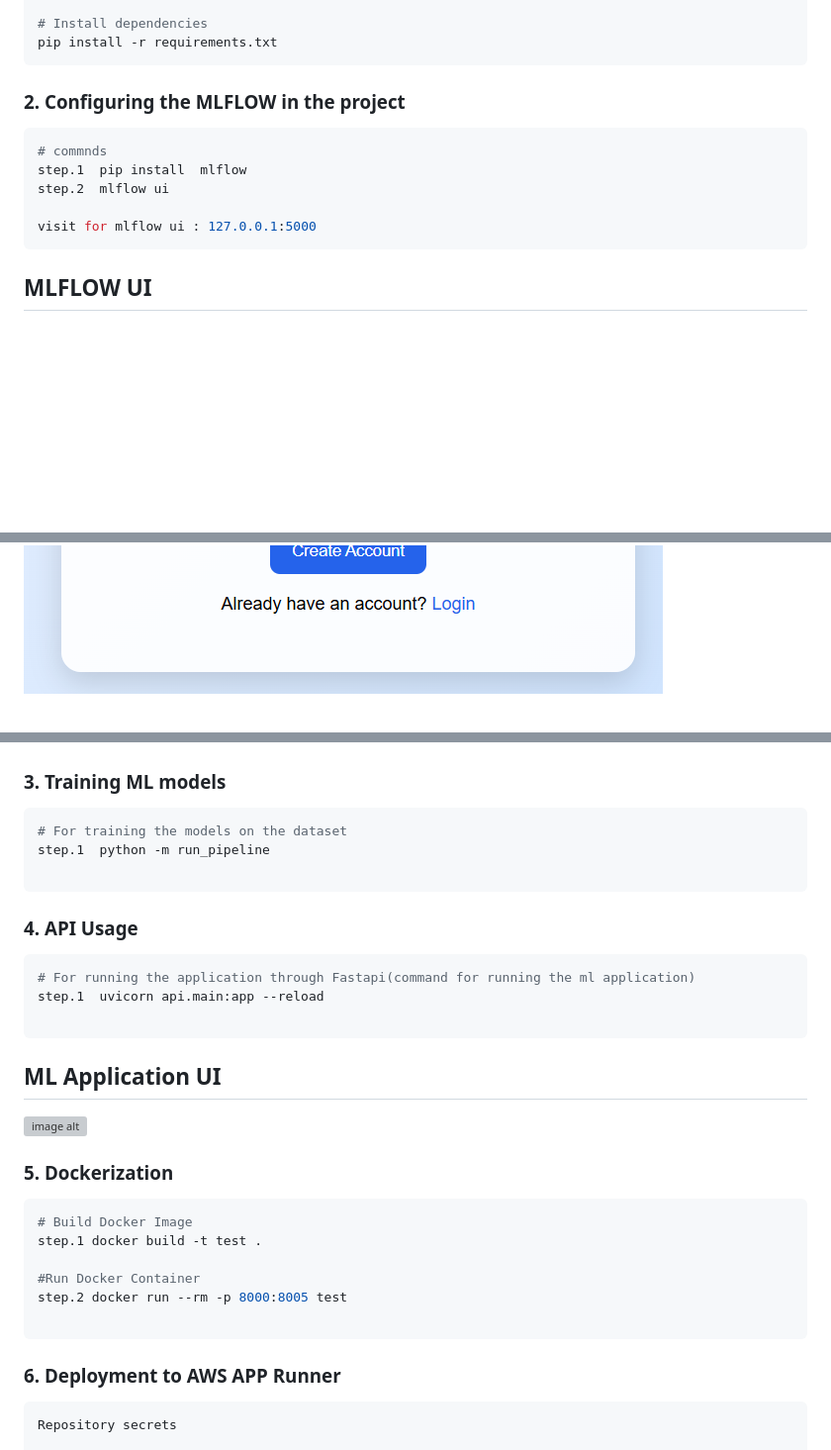
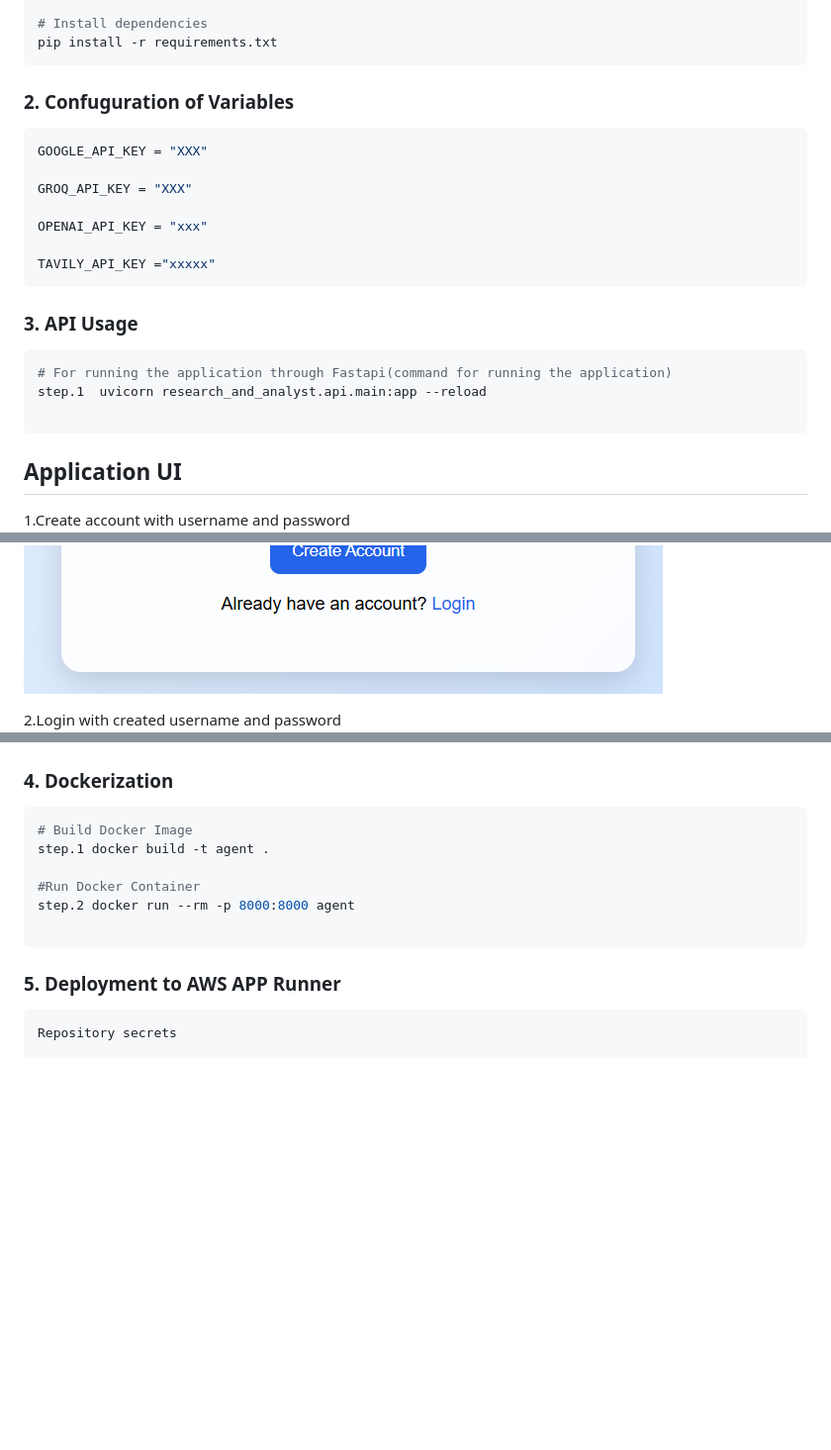
Before and after one commit to suman520-git/automated-research-report-generation, a Markdown page: README.md, 3 parts joined by grey strips. Shown at 99% size. Rendered like a GitHub page; blank space fills up the shorter version; grey boxes are pictures that could not be loaded.

Commit message:
READme file updated [skip ci]

````diff
--- a/README.md
+++ b/README.md
@@ -107,17 +107,28 @@ conda activate venv/
 # Install dependencies
 pip install -r requirements.txt
 ```
-
-### 2. Configuring the MLFLOW in the project
+### 2. Confuguration of Variables
 
 ```bash
-# commnds
-step.1  pip install  mlflow
-step.2  mlflow ui
+GOOGLE_API_KEY = "XXX"
 
-visit for mlflow ui : 127.0.0.1:5000
+GROQ_API_KEY = "XXX"
+
+OPENAI_API_KEY = "xxx"
+
+TAVILY_API_KEY ="xxxxx"
 ```
 
-## MLFLOW UI
+### 3. API Usage
+
+```bash
+# For running the application through Fastapi(command for running the application)
+step.1  uvicorn research_and_analyst.api.main:app --reload
+
+```
+## Application UI
+1.Create account with username and password
 ![image alt](https://github.com/suman520-git/automated-research-report-generation/blob/main/UI-Signup.png?raw=true)
+
+2.Login with created username and password
 ![image alt](https://github.com/suman520-git/automated-research-report-generation/blob/main/UI-Login.png?raw=true)
@@ -126,37 +143,17 @@ visit for mlflow ui : 127.0.0.1:5000
 ![image alt](https://github.com/suman520-git/automated-research-report-generation/blob/main/UI-Ready%20for%20download.png?raw=true)
 
 
-### 3. Training ML models
+### 4.  Dockerization
+```bash
+# Build Docker Image
+step.1 docker build -t agent .
 
-```bash
-# For training the models on the dataset
-step.1  python -m run_pipeline
+#Run Docker Container
+step.2 docker run --rm -p 8000:8000 agent
 
 ```
 
-### 4. API Usage
-
-```bash
-# For running the application through Fastapi(command for running the ml application)
-step.1  uvicorn api.main:app --reload
-
-```
-## ML Application UI
-![image alt](https://github.com/suman520-git/phising-website-detection/blob/main/ML-UI.png?raw=true)
-
-
-
-### 5.  Dockerization
-```bash
-# Build Docker Image
-step.1 docker build -t test .
-
-#Run Docker Container
-step.2 docker run --rm -p 8000:8005 test
-
-```
-
-### 6. Deployment to AWS APP Runner
+### 5. Deployment to AWS APP Runner
 ```bash
 Repository secrets
 
````
Also changed, not shown: other parts of README.md (+6 -0 lines).
